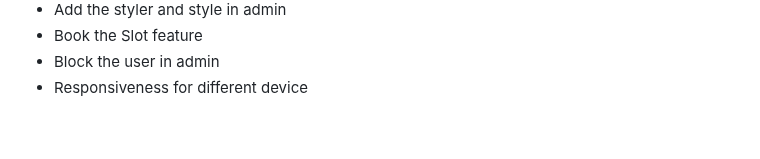
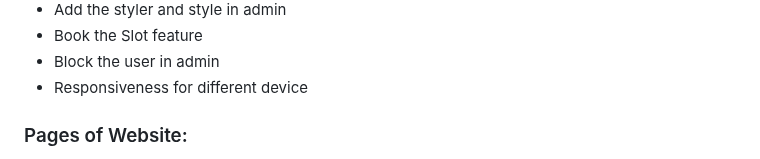
Before and after one commit to shanukajain/Styler, a Markdown page: README.md, the part around one of its changes. Rendered like a GitHub page; blank space fills up the shorter version.

```diff
--- a/README.md
+++ b/README.md
@@ -40,4 +40,5 @@
    <li>Block the user in admin</li>
   <li> Responsiveness for different device</li>
 </ul>
+<h3> Pages of Website: </h3>
 <div display:"flex"  style="border: 2px solid black" >
```
Also changed, not shown: other parts of README.md (+4 -1 lines).
